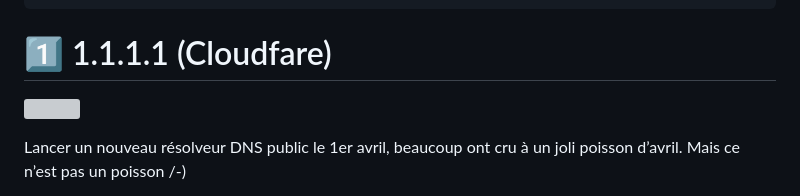
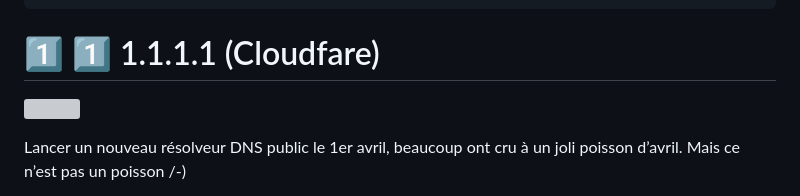
Before and after one commit to sirchamallow/wiki, a Markdown page: articles/dns/1.1.1.1.md, the part around one of its changes. Drawn GitHub-style; grey boxes are pictures that could not be loaded.

```diff
--- a/articles/dns/1.1.1.1.md
+++ b/articles/dns/1.1.1.1.md
@@ -13,5 +13,5 @@ layout:
     visible: false
 ---
 
-# 1⃣ 1.1.1.1 (Cloudfare)
+# 1⃣ 1⃣ 1.1.1.1 (Cloudfare)
 
```
Also changed, not shown: other parts of articles/dns/1.1.1.1.md (+1 -1 lines), .gitbook/assets/1password.jpg (added), .gitbook/assets/Bitwarden_2022_Logo.png (added), .gitbook/assets/clamav.png (added), .gitbook/assets/firewalld.png (added), .gitbook/assets/overview_page.png (added), .gitbook/assets/rustdesk.png (added), 1 other file.
